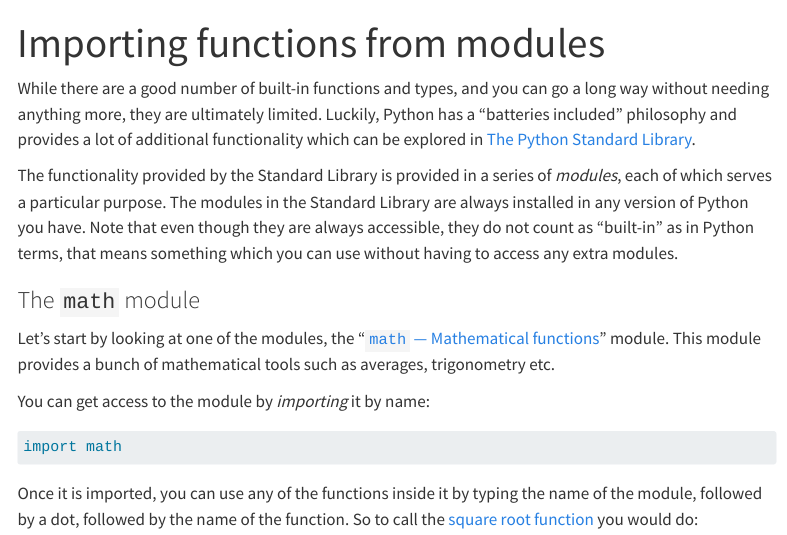
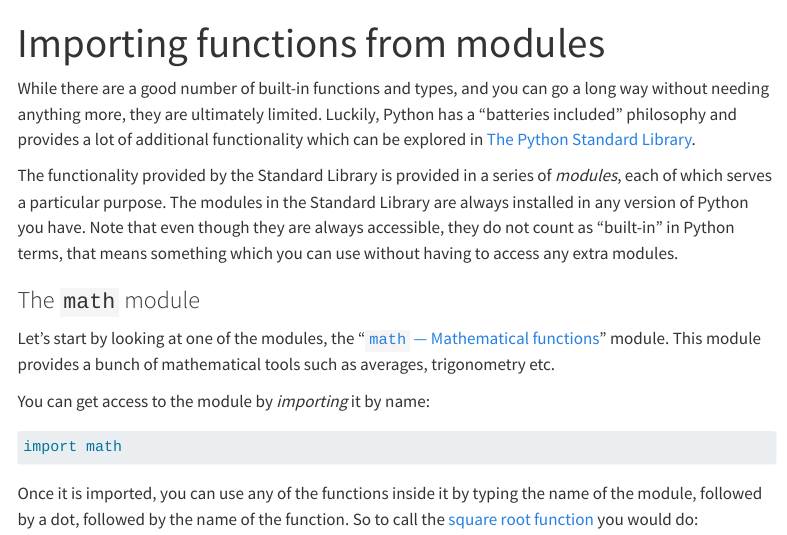
Before and after one commit to Bristol-Training/intro-python-2, a Quarto document (pages/021-importing-functions.qmd): the page in a window 1100 px wide, from its top. Rendered offline with R 4.5, knitr and Pandoc in place of Quarto, with nearby package versions; menus at the side of the page are left out.

Commit message:
Fix formatting and clarify Standard Library description

```diff
--- a/pages/021-importing-functions.qmd
+++ b/pages/021-importing-functions.qmd
@@ -7,7 +7,7 @@ jupyter: python3
 
 While there are a good number of built-in functions and types, and you can go a long way without needing anything more, they are ultimately limited. Luckily, Python has a "batteries included" philosophy and provides a lot of additional functionality which can be explored in [The Python Standard Library](https://docs.python.org/3/library/).
 
-The functionality provided by the Standard Library is provided in a series of *modules*, each of which serves a particular purpose. The modules in the Standard Library are always installed in any version of Python you have. Note that even though they are always accessible, they do not count as "built-in" as in Python terms, that means something which you can use without having to access any extra modules.
+The functionality provided by the Standard Library is provided in a series of *modules*, each of which serves a particular purpose. The modules in the Standard Library are always installed in any version of Python you have. Note that even though they are always accessible, they do not count as "built-in" in Python terms, that means something which you can use without having to access any extra modules.
 
 ### The `math` module
 
```
